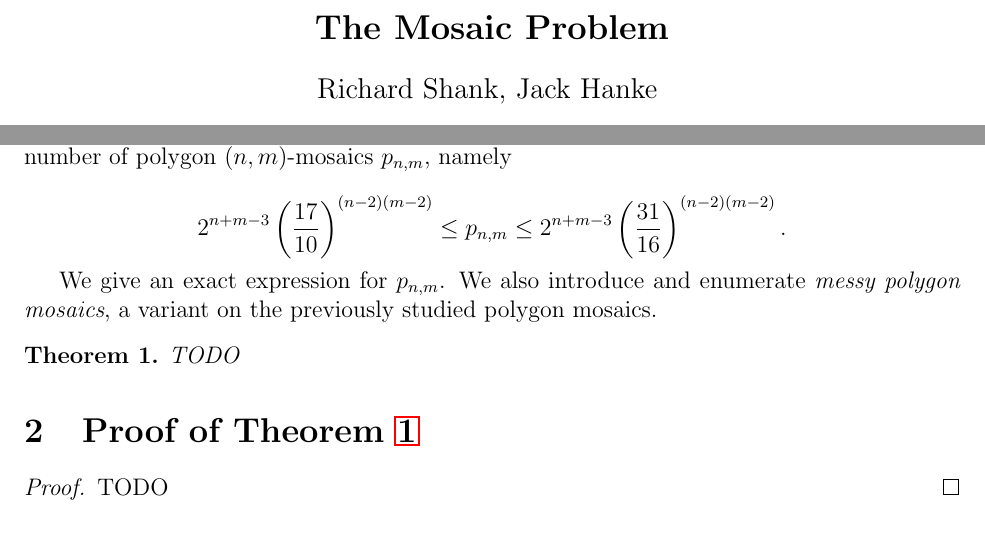
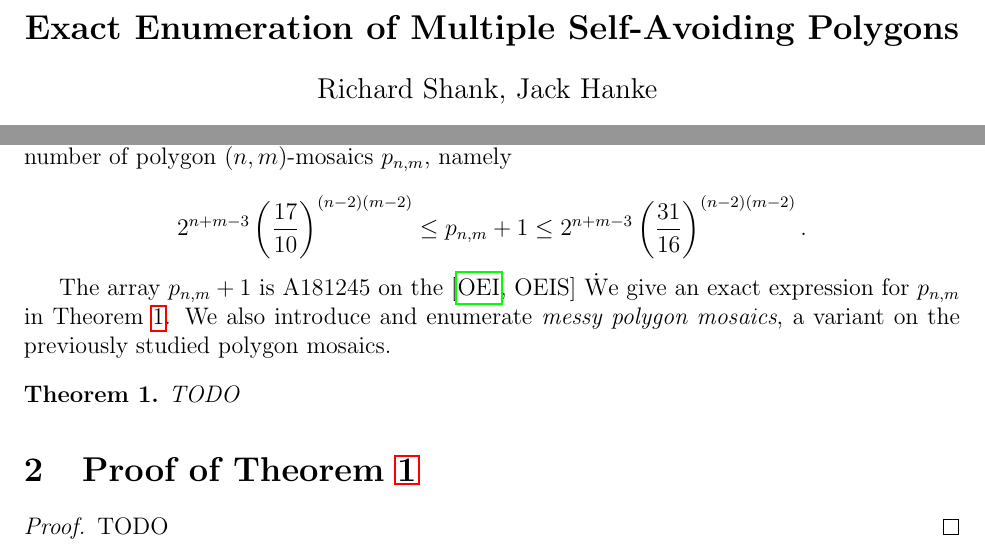
Before and after one commit to JackHanke/mosaics, a LaTeX paper (writeup/mosaics.tex): two parts of pages 1 and 2 of 10, joined at a grey line, cut at the place of the change. Compiled offline with pdfLaTeX.

Commit message:
Minor updates

```diff
--- a/writeup/mosaics.tex
+++ b/writeup/mosaics.tex
@@ -102,7 +102,7 @@
 \usepackage[margin=1in]{geometry}
 
 %doc info
-\title{The Mosaic Problem}
+\title{Exact Enumeration of Multiple Self-Avoiding Polygons}
 \author{Richard Shank, Jack Hanke}
 \date{\today}
 
@@ -110,7 +110,7 @@
 
 \begin{center}
     \Large
-    \textbf{The Mosaic Problem}
+    \textbf{Exact Enumeration of Multiple Self-Avoiding Polygons}
 
     \vspace{0.4cm}
     \large
@@ -244,9 +244,9 @@ Below is an example of a polygon $(7,5)$-mosaic that contains $2$ polygons, hili
 
 Hong and Oh \cite[Hong2018]{Hong2018} gave the following upper and lower bounds on the number of polygon $(n,m)$-mosaics $p_{n,m}$, namely
 
-$$2^{n+m-3} \left(\frac{17}{10}\right)^{(n-2)(m-2)} \leq p_{n,m} \leq 2^{n+m-3} \left(\frac{31}{16}\right)^{(n-2)(m-2)}.$$
+$$2^{n+m-3} \left(\frac{17}{10}\right)^{(n-2)(m-2)} \leq p_{n,m} + 1 \leq 2^{n+m-3} \left(\frac{31}{16}\right)^{(n-2)(m-2)}.$$
 
-We give an exact expression for $p_{n,m}$. We also introduce and enumerate \textit{messy polygon mosaics}, a variant on the previously studied polygon mosaics.
+The array $p_{n,m} + 1$ is A181245 on the \cite[OEIS]{oeis} \. We give an exact expression for $p_{n,m}$ in Theorem \ref{thm: main theorem}. We also introduce and enumerate \textit{messy polygon mosaics}, a variant on the previously studied polygon mosaics.
 
 \begin{thm}
     \label{thm: main theorem}
```
Also changed, not shown: writeup/bibb.bib (+5 -0 lines), README.md, writeup/mosaics.bbl, writeup/mosaics.pdf, writeup/mosaics.tex (2 more changed lines), 5 other files.
